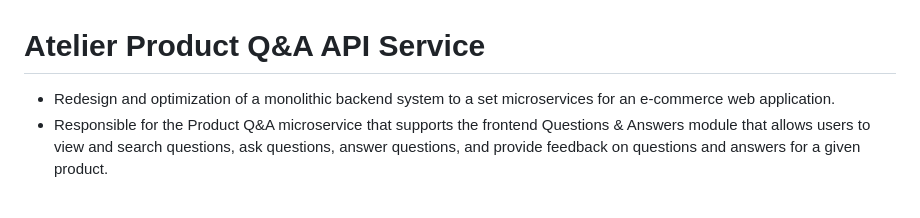
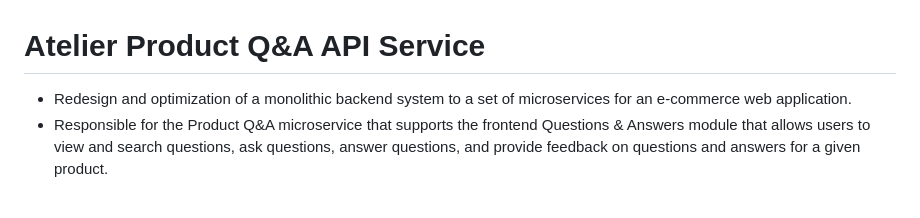
Before and after one commit to rfp2212-SDC1-honeyDijon/Atelier-QA, a Markdown page: README.md, the part around the change. GitHub-like rendering.

```diff
--- a/README.md
+++ b/README.md
@@ -1,5 +1,5 @@
 # Atelier Product Q&A API Service
-- Redesign and optimization of a monolithic backend system to a set microservices for an e-commerce web application.
+- Redesign and optimization of a monolithic backend system to a set of microservices for an e-commerce web application.
 - Responsible for the Product Q&A microservice that supports the frontend Questions & Answers module that allows users to view and search questions, ask questions, answer questions, and provide feedback on questions and answers for a given product.
 
 <br/>
```
